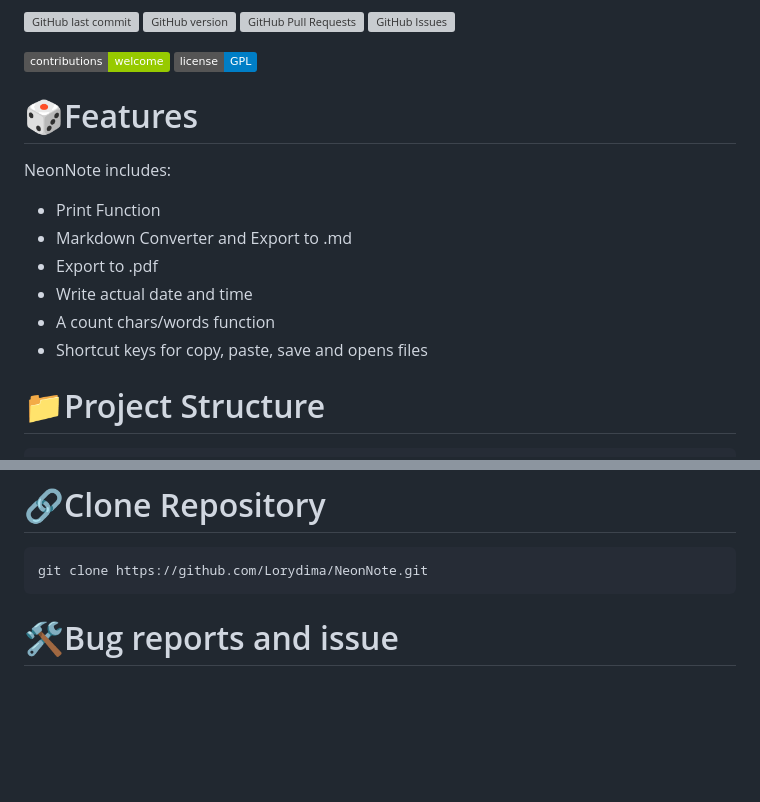
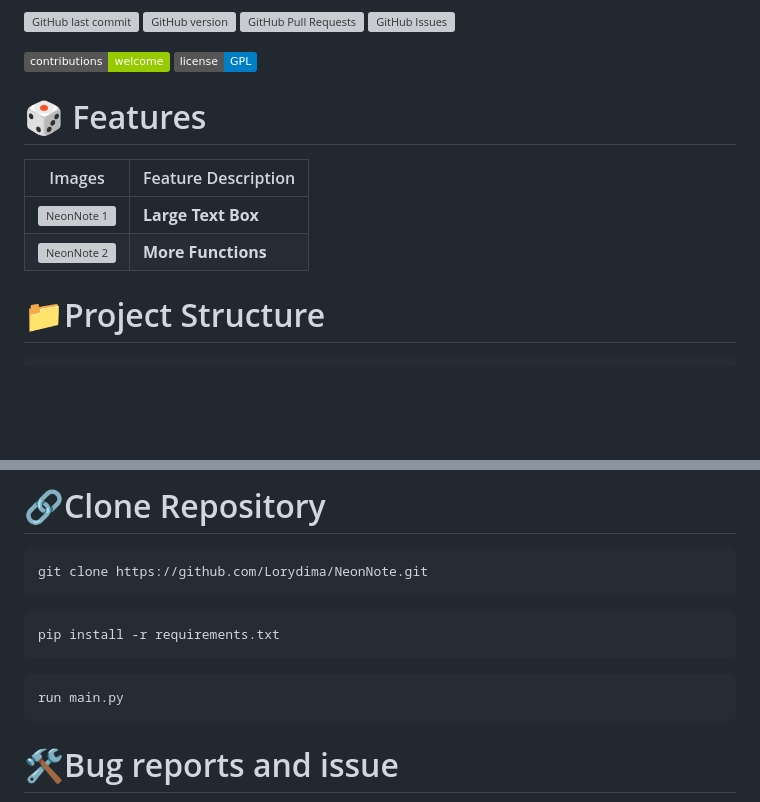
Before and after one commit to Lorydima/NeonNote, a Markdown page: README.md, 2 parts joined by grey strips. Rendered like a GitHub page; badges without logos; blank space fills up the shorter version; grey boxes are pictures that could not be loaded.

````diff
--- a/README.md
+++ b/README.md
@@ -19,17 +19,12 @@
 ![Contributions welcome](https://img.shields.io/badge/contributions-welcome-green)
 ![License: GPL](https://img.shields.io/badge/license-GPL-blue)
 
+# 🎲 Features
 
-# 🎲Features
-
-NeonNote includes:
-- Print Function
-- Markdown Converter and Export to .md
-- Export to .pdf
-- Write actual date and time
-- A count chars/words function
-- Shortcut keys for copy, paste, save and opens files
-
+| Images | Feature Description |
+|------------|-------------------|
+| ![NeonNote 1](https://lorydima.github.io/NeonNote/NeonNote_README_02.png)| **Large Text Box** |
+| ![NeonNote 2](https://lorydima.github.io/NeonNote/NeonNote_README_03.png)| **More Functions**|
 
 # 📁Project Structure
 
@@ -90,6 +85,12 @@ provided that Python and the required dependencies are installed.
 ```bash
 git clone https://github.com/Lorydima/NeonNote.git
 ```
+```bash
+pip install -r requirements.txt
+```
+```bash
+run main.py
+```
 
 # 🛠️Bug reports and issue
 I do my best to keep this project stable and reliable, but bugs can still happen.
````
